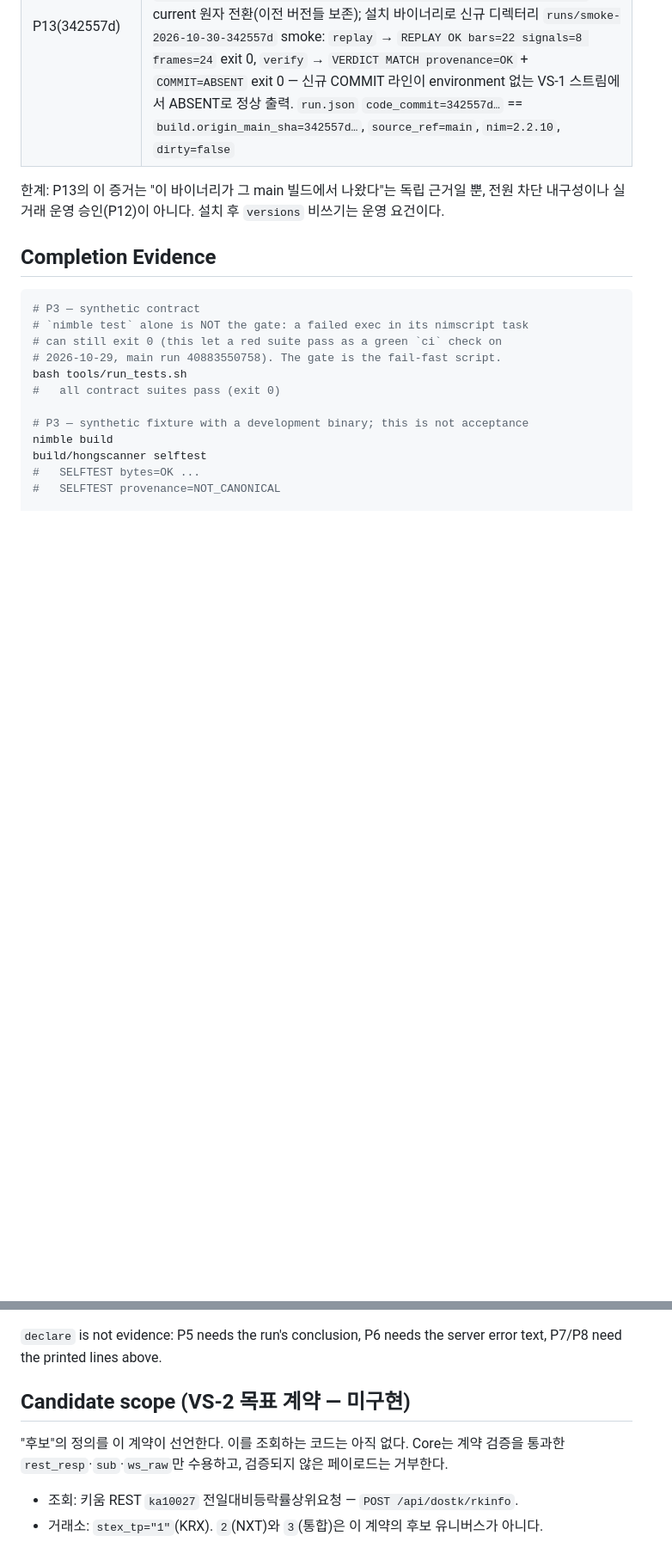
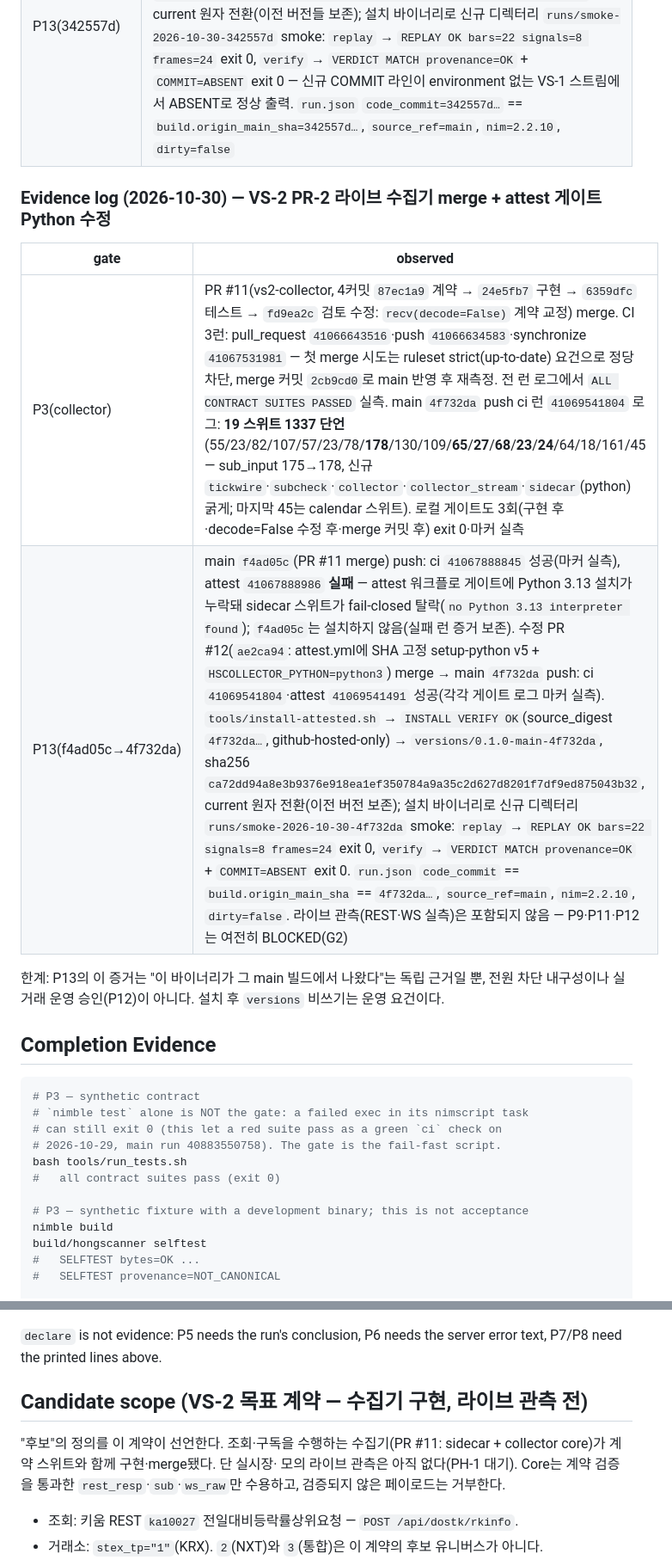
Before and after one commit to wintrover/hong-scanner, a Markdown page: docs/GATES.md, 2 parts joined by grey strips. Shown at 86% size. GitHub-like rendering; blank space fills up the shorter version.

Commit message:
docs: record PR-2 collector and attest-gate evidence for main 4f732da

```diff
--- a/docs/GATES.md
+++ b/docs/GATES.md
@@ -69,6 +69,13 @@ canonical `main`에서 빌드한 바이너리로 실제 시장 런이 매 거래
 |---|---|
 | P3(sub,ws_raw) | PR #9(vs2-contracts, merge `342557d`) 반영 후 main push `ci` 런 `41047341624` 로그에서 `ALL CONTRACT SUITES PASSED` 실측 — 14 스위트 1127 단언(55/23/82/107/57/23/78/**175**/130/109/64/18/161/45, 신규 `test_sub_input_contract` 굵게; 마지막 45는 calendar 파이썬 스위트 `Ran 45 tests ... OK`). `test_recorder_contract` 72→109(8단계 finish·COMMITTED 마커), `test_cli_contract` 46→64(verify `COMMIT=` 출력·environment 게이트). merge 전 동일 트리 로컬 게이트도 exit 0·마커 실측 |
 | P13(342557d) | main `342557d`(PR #9 merge) push: ci `41047341624` 성공(로그 마커 실측), attest `41047341861` 성공. `tools/install-attested.sh` → `INSTALL VERIFY OK`(source_digest `342557d…`, github-hosted-only) → `versions/0.1.0-main-342557d`, sha256 `30201116b59be24a054543c3776ea77b57a314a503882326c03b2e177254881f`, current 원자 전환(이전 버전들 보존); 설치 바이너리로 신규 디렉터리 `runs/smoke-2026-10-30-342557d` smoke: `replay` → `REPLAY OK bars=22 signals=8 frames=24` exit 0, `verify` → `VERDICT MATCH provenance=OK` + `COMMIT=ABSENT` exit 0 — 신규 COMMIT 라인이 environment 없는 VS-1 스트림에서 ABSENT로 정상 출력. `run.json` `code_commit=342557d…` == `build.origin_main_sha=342557d…`, `source_ref=main`, `nim=2.2.10`, `dirty=false` |
+
+### Evidence log (2026-10-30) — VS-2 PR-2 라이브 수집기 merge + attest 게이트 Python 수정
+
+| gate | observed |
+|---|---|
+| P3(collector) | PR #11(vs2-collector, 4커밋 `87ec1a9` 계약 → `24e5fb7` 구현 → `6359dfc` 테스트 → `fd9ea2c` 검토 수정: `recv(decode=False)` 계약 교정) merge. CI 3런: pull_request `41066643516`·push `41066634583`·synchronize `41067531981` — 첫 merge 시도는 ruleset strict(up-to-date) 요건으로 정당 차단, merge 커밋 `2cb9cd0`로 main 반영 후 재측정. 전 런 로그에서 `ALL CONTRACT SUITES PASSED` 실측. main `4f732da` push ci 런 `41069541804` 로그: **19 스위트 1337 단언**(55/23/82/107/57/23/78/**178**/130/109/**65**/**27**/**68**/**23**/**24**/64/18/161/45 — sub_input 175→178, 신규 `tickwire`·`subcheck`·`collector`·`collector_stream`·`sidecar`(python) 굵게; 마지막 45는 calendar 스위트). 로컬 게이트도 3회(구현 후·decode=False 수정 후·merge 커밋 후) exit 0·마커 실측 |
+| P13(f4ad05c→4f732da) | main `f4ad05c`(PR #11 merge) push: ci `41067888845` 성공(마커 실측), attest `41067888986` **실패** — attest 워크플로 게이트에 Python 3.13 설치가 누락돼 sidecar 스위트가 fail-closed 탈락(`no Python 3.13 interpreter found`); `f4ad05c`는 설치하지 않음(실패 런 증거 보존). 수정 PR #12(`ae2ca94`: attest.yml에 SHA 고정 setup-python v5 + `HSCOLLECTOR_PYTHON=python3`) merge → main `4f732da` push: ci `41069541804`·attest `41069541491` 성공(각각 게이트 로그 마커 실측). `tools/install-attested.sh` → `INSTALL VERIFY OK`(source_digest `4f732da…`, github-hosted-only) → `versions/0.1.0-main-4f732da`, sha256 `ca72dd94a8e3b9376e918ea1ef350784a9a35c2d627d8201f7df9ed875043b32`, current 원자 전환(이전 버전 보존); 설치 바이너리로 신규 디렉터리 `runs/smoke-2026-10-30-4f732da` smoke: `replay` → `REPLAY OK bars=22 signals=8 frames=24` exit 0, `verify` → `VERDICT MATCH provenance=OK` + `COMMIT=ABSENT` exit 0. `run.json` `code_commit` == `build.origin_main_sha` == `4f732da…`, `source_ref=main`, `nim=2.2.10`, `dirty=false`. 라이브 관측(REST·WS 실측)은 포함되지 않음 — P9·P11·P12는 여전히 BLOCKED(G2) |
 
 한계: P13의 이 증거는 "이 바이너리가 그 main 빌드에서 나왔다"는 독립 근거일 뿐, 전원 차단 내구성이나 실거래 운영 승인(P12)이 아니다. 설치 후 `versions` 비쓰기는 운영 요건이다.
 
@@ -113,11 +120,12 @@ git push origin <ci-green-sha>:main
 `declare` is not evidence: P5 needs the run's conclusion, P6 needs the server
 error text, P7/P8 need the printed lines above.
 
-## Candidate scope (VS-2 목표 계약 — 미구현)
+## Candidate scope (VS-2 목표 계약 — 수집기 구현, 라이브 관측 전)
 
-"후보"의 정의를 이 계약이 선언한다. 이를 조회하는 코드는 아직 없다.
-Core는 계약 검증을 통과한 `rest_resp`·`sub`·`ws_raw`만 수용하고, 검증되지
-않은 페이로드는 거부한다.
+"후보"의 정의를 이 계약이 선언한다. 조회·구독을 수행하는 수집기(PR #11:
+sidecar + collector core)가 계약 스위트와 함께 구현·merge됐다. 단 실시장·
+모의 라이브 관측은 아직 없다(PH-1 대기). Core는 계약 검증을 통과한
+`rest_resp`·`sub`·`ws_raw`만 수용하고, 검증되지 않은 페이로드는 거부한다.
 
 - 조회: 키움 REST `ka10027` 전일대비등락률상위요청 — `POST /api/dostk/rkinfo`.
 - 거래소: `stex_tp="1"`(KRX). `2`(NXT)와 `3`(통합)은 이 계약의 후보
```
Also changed, not shown: other parts of docs/GATES.md (+3 -3 lines).
